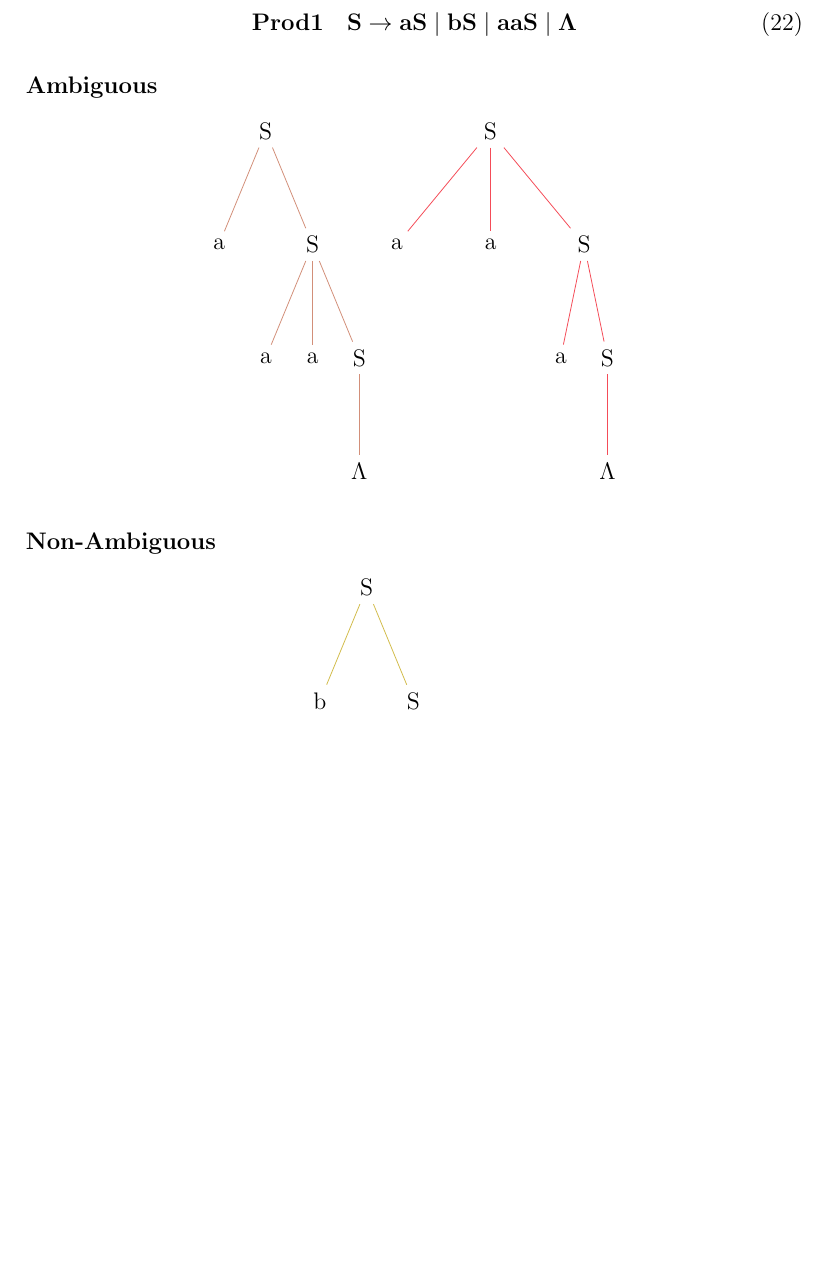
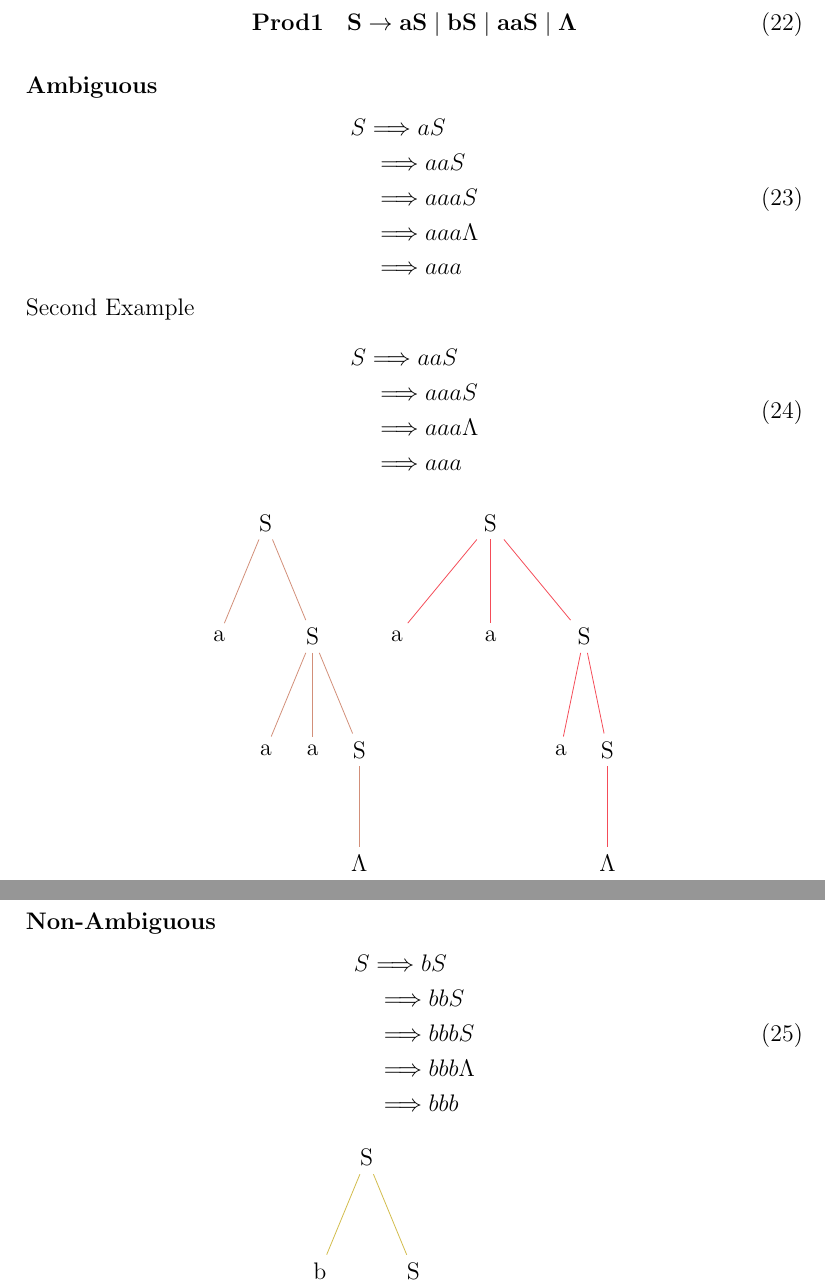
Before and after one commit to trentonknight/CS375-WK6, a LaTeX document (Mansfield-CS375-WK6.tex): part of page 18 of 19 before the commit and two parts of pages 18 and 19 of 20 after it, the two joined at a grey line, cut so that both start at the same text, the shorter picture padded with empty space. Compiled offline with pdfLaTeX.

Commit message:
modified:   Mansfield-CS375-WK6.tex

```diff
--- a/Mansfield-CS375-WK6.tex
+++ b/Mansfield-CS375-WK6.tex
@@ -545,6 +545,25 @@ child{node{X}child{node{a}}}
 \end{equation}
 \subsubsection{Ambiguous}
 
+\begin{equation}
+\begin{split}
+&S \Longrightarrow aS\\
+&\quad \Longrightarrow aaS\\
+&\quad \Longrightarrow aaaS\\
+&\quad \Longrightarrow aaa \Lambda\\
+&\quad \Longrightarrow aaa
+\end{split}
+\end{equation}
+Second Example
+\begin{equation}
+\begin{split}
+&S \Longrightarrow aaS\\
+&\quad \Longrightarrow aaaS\\
+&\quad \Longrightarrow aaa \Lambda\\
+&\quad \Longrightarrow aaa
+\end{split}
+\end{equation}
+
 \begin{center}
 \begin{tikzpicture}[level 1/.style={sibling distance=4em},
                    level 2/.style={sibling distance=2em}, level distance=2cm,draw=orange!75!blue!70!]]
@@ -568,4 +585,13 @@ child{node{S} child{node{a}} child{node{S} child{node{$\Lambda$}}}}
 \subsubsection{Non-Ambiguous}
+\begin{equation}
+\begin{split}
+&S \Longrightarrow bS\\
+&\quad \Longrightarrow bbS\\
+&\quad \Longrightarrow bbbS\\
+&\quad \Longrightarrow bbb \Lambda\\
+&\quad \Longrightarrow bbb
+\end{split}
+\end{equation}
 \begin{center}
 \begin{tikzpicture}[level 1/.style={sibling distance=4em},
                    level 2/.style={sibling distance=4em}, level distance=2cm,draw=orange!75!green!70!]]
```
Also changed, not shown: Mansfield-CS375-WK6.pdf, Mansfield-CS375-WK6.tex (4 more changed lines), 3 other files.
